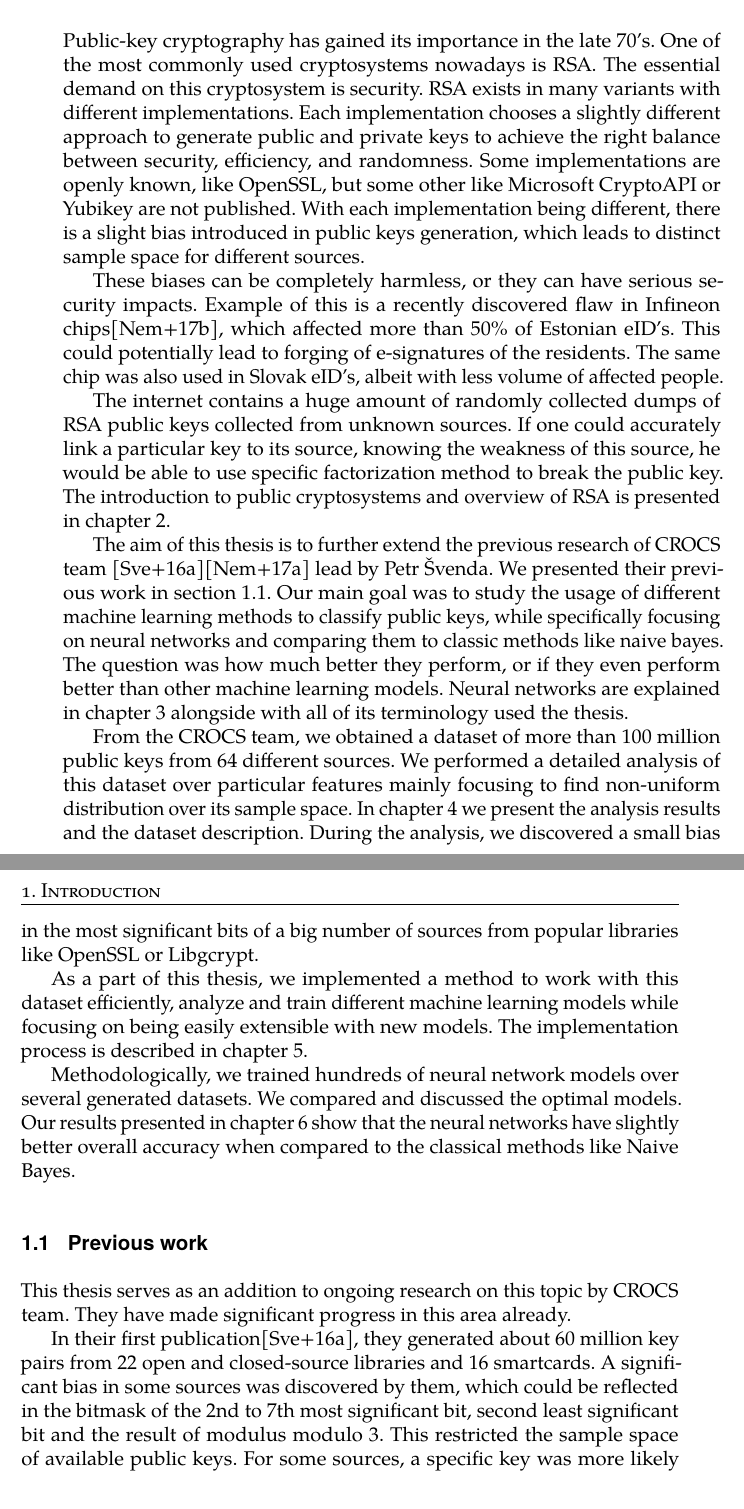
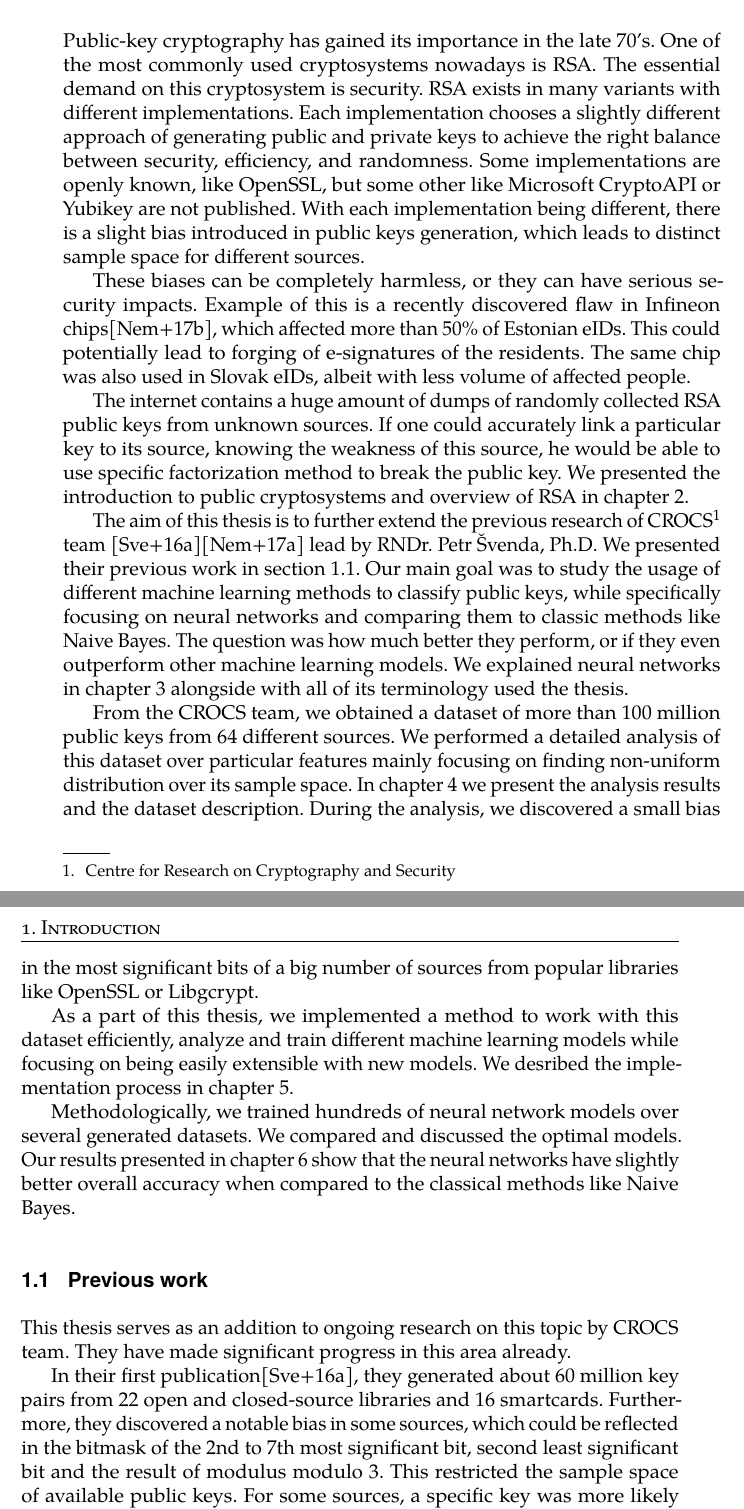
Before and after one commit to rlapar/thesis, a LaTeX thesis (thesis.tex, which reads tex/chapters/introduction.tex): two parts of pages 13 and 14 of 92, joined at a grey line, cut so that both start at the same text. Compiled offline with pdfLaTeX.

Commit message:
Salata edit

```diff
--- a/tex/chapters/introduction.tex
+++ b/tex/chapters/introduction.tex
@@ -1,17 +1,17 @@
 \chapter{Introduction}
 %\addcontentsline{toc}{chapter}{Introduction}
 
-Public-key cryptography has gained its importance in the late 70's. One of the most commonly used cryptosystems nowadays is RSA. The essential demand on this cryptosystem is security. RSA exists in many variants with different implementations. Each implementation chooses a slightly different approach to generate public and private keys to achieve the right balance between security, efficiency, and randomness. Some implementations are openly known, like OpenSSL, but some other like Microsoft CryptoAPI or Yubikey are not published. With each implementation being different, there is a slight bias introduced in public keys generation, which leads to distinct sample space for different sources.
+Public-key cryptography has gained its importance in the late 70's. One of the most commonly used cryptosystems nowadays is RSA. The essential demand on this cryptosystem is security. RSA exists in many variants with different implementations. Each implementation chooses a slightly different approach of generating public and private keys to achieve the right balance between security, efficiency, and randomness. Some implementations are openly known, like OpenSSL, but some other like Microsoft CryptoAPI or Yubikey are not published. With each implementation being different, there is a slight bias introduced in public keys generation, which leads to distinct sample space for different sources.
 
-These biases can be completely harmless, or they can have serious security impacts. Example of this is a recently discovered flaw in Infineon chips\cite{svenda_2}, which affected more than 50\% of Estonian eID's. This could potentially lead to forging of e-signatures of the residents. The same chip was also used in Slovak eID's, albeit with less volume of affected people.
+These biases can be completely harmless, or they can have serious security impacts. Example of this is a recently discovered flaw in Infineon chips\cite{svenda_2}, which affected more than 50\% of Estonian eIDs. This could potentially lead to forging of e-signatures of the residents. The same chip was also used in Slovak eIDs, albeit with less volume of affected people.
 
-The internet contains a huge amount of randomly collected dumps of RSA public keys collected from unknown sources. If one could accurately link a particular key to its source, knowing the weakness of this source, he would be able to use specific factorization method to break the public key. The introduction to public cryptosystems and overview of RSA is presented in chapter \ref{chapter-rsa}.
+The internet contains a huge amount of dumps of randomly collected RSA public keys from unknown sources. If one could accurately link a particular key to its source, knowing the weakness of this source, he would be able to use specific factorization method to break the public key. We presented the introduction to public cryptosystems and overview of RSA in chapter \ref{chapter-rsa}.
 
-The aim of this thesis is to further extend the previous research of CROCS team \cite{svenda_1}\cite{svenda_3} lead by Petr Švenda. We presented their previous work in section \ref{chapter-prev-work}. Our main goal was to study the usage of different machine learning methods to classify public keys, while specifically focusing on neural networks and comparing them to classic methods like naive bayes. The question was how much better they perform, or if they even perform better than other machine learning models. Neural networks are explained in chapter \ref{chapter-ml} alongside with all of its terminology used the thesis.
+The aim of this thesis is to further extend the previous research of CROCS\footnote{Centre for Research on Cryptography and Security} team \cite{svenda_1}\cite{svenda_3} lead by RNDr. Petr Švenda, Ph.D. We presented their previous work in section \ref{chapter-prev-work}. Our main goal was to study the usage of different machine learning methods to classify public keys, while specifically focusing on neural networks and comparing them to classic methods like Naive Bayes. The question was how much better they perform, or if they even outperform other machine learning models. We explained neural networks in chapter \ref{chapter-ml} alongside with all of its terminology used the thesis.
 
-From the CROCS team, we obtained a dataset of more than 100 million public keys from 64 different sources. We performed a detailed analysis of this dataset over particular features mainly focusing to find non-uniform distribution over its sample space. In chapter \ref{chapter-dataset} we present the analysis results and the dataset description. During the analysis, we discovered a small bias in the most significant bits of a big number of sources from popular libraries like OpenSSL or Libgcrypt.
+From the CROCS team, we obtained a dataset of more than 100 million public keys from 64 different sources. We performed a detailed analysis of this dataset over particular features mainly focusing on finding non-uniform distribution over its sample space. In chapter \ref{chapter-dataset} we present the analysis results and the dataset description. During the analysis, we discovered a small bias in the most significant bits of a big number of sources from popular libraries like OpenSSL or Libgcrypt.
 
-As a part of this thesis, we implemented a method to work with this dataset efficiently, analyze and train different machine learning models while focusing on being easily extensible with new models. The implementation process is described in chapter \ref{chapter-implementation}.
+As a part of this thesis, we implemented a method to work with this dataset efficiently, analyze and train different machine learning models while focusing on being easily extensible with new models. We desribed the implementation process in chapter \ref{chapter-implementation}.
 
 Methodologically, we trained hundreds of neural network models over several generated datasets. We compared and discussed the optimal models. Our results presented in chapter \ref{chapter-results} show that the neural networks have slightly better overall accuracy when compared to the classical methods like Naive Bayes.
 
@@ -20,7 +20,7 @@ Methodologically, we trained hundreds of neural network models over several gene
 
 This thesis serves as an addition to ongoing research on this topic by CROCS team. They have made significant progress in this area already.
 
-In their first publication\cite{svenda_1}, they generated about 60 million key pairs from 22 open and closed-source libraries and 16 smartcards. A significant bias in some sources was discovered by them, which could be reflected in the bitmask of the 2nd to 7th most significant bit, second least significant bit and the result of modulus modulo 3. This restricted the sample space of available public keys. For some sources, a specific key was more likely to occur and on the other hand, it could totally dismiss keys from out of its sample space.
+In their first publication\cite{svenda_1}, they generated about 60 million key pairs from 22 open and closed-source libraries and 16 smartcards. Furthermore, they discovered a notable bias in some sources, which could be reflected in the bitmask of the 2nd to 7th most significant bit, second least significant bit and the result of modulus modulo 3. This restricted the sample space of available public keys. For some sources, a specific key was more likely to occur and on the other hand, it could totally dismiss keys from out of its sample space.
 
 Mat\'{u}š Nemec in his Master's thesis\cite{thesis_matus_nemec} presented a complete overview of the provided sources with their properties. He presented the comparison of different generation methods of primes and checked, whether they achieve the demanded level of security.
 
```
Also changed, not shown: tex/chapters/conclusion.tex (+4 -4 lines), tex/chapters/dataset.tex (+1 -1 lines), tex/chapters/implementation.tex (+1 -1 lines), tex/chapters/results.tex (+4 -4 lines), tex/chapters/introduction.tex (4 more changed lines).
